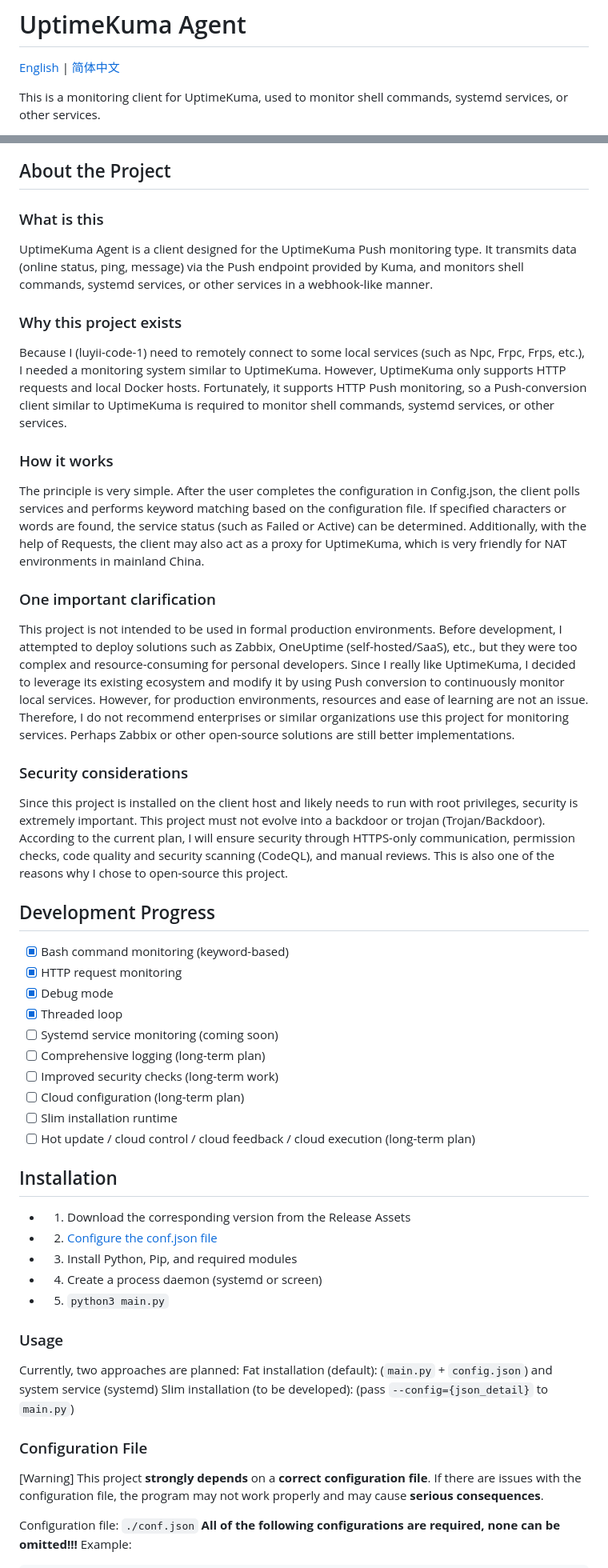
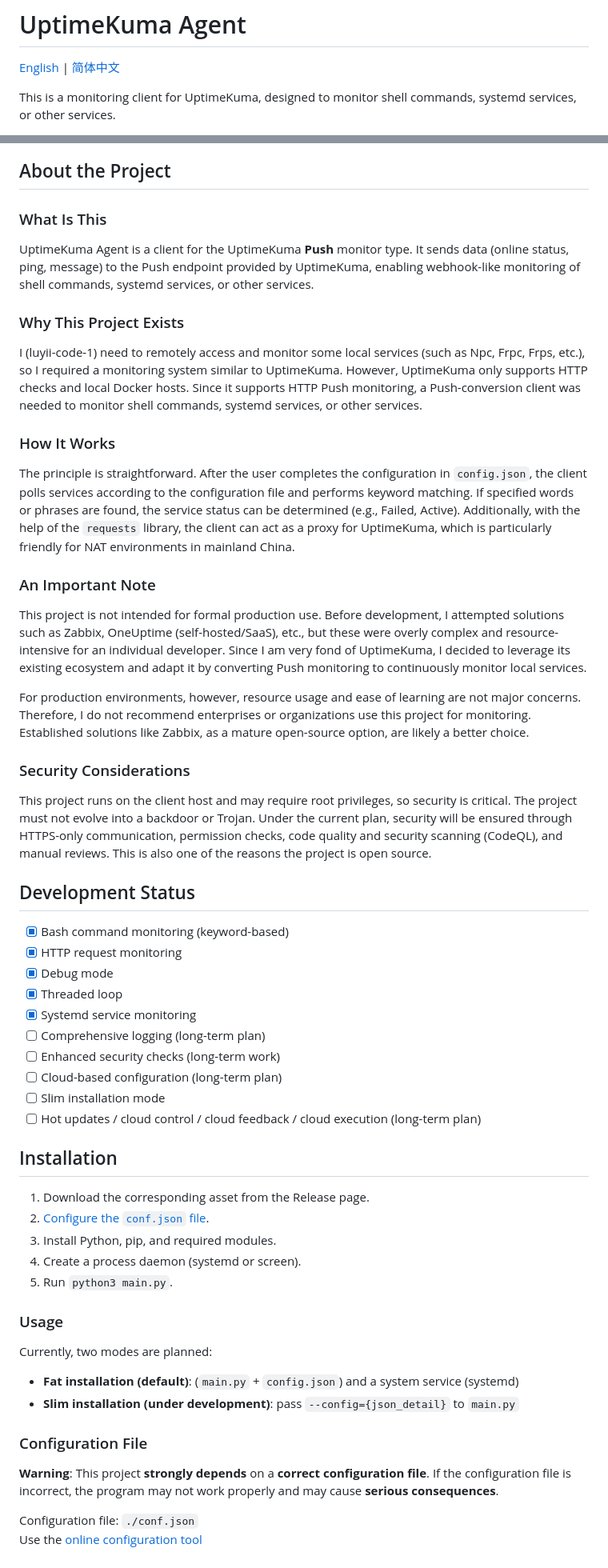
Before and after one commit to luyii-code-1/UptimeKuma_Agent, a Markdown page: README.md, 2 parts joined by grey strips. Shown at 80% size. GitHub-like rendering.

```diff
--- a/README.md
+++ b/README.md
@@ -2,5 +2,5 @@
 
 [English](README.md) | [简体中文](README_zh-CN.md)
 
-This is a monitoring client for UptimeKuma, used to monitor shell commands, systemd services, or other services.
+This is a monitoring client for UptimeKuma, designed to monitor shell commands, systemd services, or other services.
 
@@ -9,52 +10,53 @@ This is a monitoring client for UptimeKuma, used to monitor shell commands, syst
 ## About the Project
 
-### What is this
-UptimeKuma Agent is a client designed for the UptimeKuma Push monitoring type. It transmits data (online status, ping, message) via the Push endpoint provided by Kuma, and monitors shell commands, systemd services, or other services in a webhook-like manner.
+### What Is This
+UptimeKuma Agent is a client for the UptimeKuma **Push** monitor type. It sends data (online status, ping, message) to the Push endpoint provided by UptimeKuma, enabling webhook-like monitoring of shell commands, systemd services, or other services.
 
-### Why this project exists
-Because I (luyii-code-1) need to remotely connect to some local services (such as Npc, Frpc, Frps, etc.), I needed a monitoring system similar to UptimeKuma. However, UptimeKuma only supports HTTP requests and local Docker hosts. Fortunately, it supports HTTP Push monitoring, so a Push-conversion client similar to UptimeKuma is required to monitor shell commands, systemd services, or other services.
+### Why This Project Exists
+I (luyii-code-1) need to remotely access and monitor some local services (such as Npc, Frpc, Frps, etc.), so I required a monitoring system similar to UptimeKuma. However, UptimeKuma only supports HTTP checks and local Docker hosts. Since it supports HTTP Push monitoring, a Push-conversion client was needed to monitor shell commands, systemd services, or other services.
 
-### How it works
-The principle is very simple. After the user completes the configuration in Config.json, the client polls services and performs keyword matching based on the configuration file. If specified characters or words are found, the service status (such as Failed or Active) can be determined. Additionally, with the help of Requests, the client may also act as a proxy for UptimeKuma, which is very friendly for NAT environments in mainland China.
+### How It Works
+The principle is straightforward. After the user completes the configuration in `config.json`, the client polls services according to the configuration file and performs keyword matching. If specified words or phrases are found, the service status can be determined (e.g., Failed, Active). Additionally, with the help of the `requests` library, the client can act as a proxy for UptimeKuma, which is particularly friendly for NAT environments in mainland China.
 
-### One important clarification
-This project is not intended to be used in formal production environments. Before development, I attempted to deploy solutions such as Zabbix, OneUptime (self-hosted/SaaS), etc., but they were too complex and resource-consuming for personal developers. Since I really like UptimeKuma, I decided to leverage its existing ecosystem and modify it by using Push conversion to continuously monitor local services.
-However, for production environments, resources and ease of learning are not an issue. Therefore, I do not recommend enterprises or similar organizations use this project for monitoring services. Perhaps Zabbix or other open-source solutions are still better implementations.
+### An Important Note
+This project is not intended for formal production use. Before development, I attempted solutions such as Zabbix, OneUptime (self-hosted/SaaS), etc., but these were overly complex and resource-intensive for an individual developer. Since I am very fond of UptimeKuma, I decided to leverage its existing ecosystem and adapt it by converting Push monitoring to continuously monitor local services.
 
-### Security considerations
-Since this project is installed on the client host and likely needs to run with root privileges, security is extremely important. This project must not evolve into a backdoor or trojan (Trojan/Backdoor). According to the current plan, I will ensure security through HTTPS-only communication, permission checks, code quality and security scanning (CodeQL), and manual reviews. This is also one of the reasons why I chose to open-source this project.
+For production environments, however, resource usage and ease of learning are not major concerns. Therefore, I do not recommend enterprises or organizations use this project for monitoring. Established solutions like Zabbix, as a mature open-source option, are likely a better choice.
 
-## Development Progress
+### Security Considerations
+This project runs on the client host and may require root privileges, so security is critical. The project must not evolve into a backdoor or Trojan. Under the current plan, security will be ensured through HTTPS-only communication, permission checks, code quality and security scanning (CodeQL), and manual reviews. This is also one of the reasons the project is open source.
+
+## Development Status
 - [x] Bash command monitoring (keyword-based)
 - [x] HTTP request monitoring
 - [x] Debug mode
 - [x] Threaded loop
-- [ ] Systemd service monitoring (coming soon)
+- [x] Systemd service monitoring
 - [ ] Comprehensive logging (long-term plan)
-- [ ] Improved security checks (long-term work)
-- [ ] Cloud configuration (long-term plan)
-- [ ] Slim installation runtime
-- [ ] Hot update / cloud control / cloud feedback / cloud execution (long-term plan)
+- [ ] Enhanced security checks (long-term work)
+- [ ] Cloud-based configuration (long-term plan)
+- [ ] Slim installation mode
+- [ ] Hot updates / cloud control / cloud feedback / cloud execution (long-term plan)
 
 ## Installation
 
-- 1. Download the corresponding version from the Release Assets
-- 2. [Configure the conf.json file](#configuration-file)
-- 3. Install Python, Pip, and required modules
-- 4. Create a process daemon (systemd or screen)
-- 5. `python3 main.py`
+1. Download the corresponding asset from the Release page.
+2. [Configure the `conf.json` file](#configuration-file).
+3. Install Python, pip, and required modules.
+4. Create a process daemon (systemd or screen).
+5. Run `python3 main.py`.
 
 ### Usage
 
-Currently, two approaches are planned:
-Fat installation (default): (`main.py` + `config.json`) and system service (systemd)
-Slim installation (to be developed): (pass `--config={json_detail}` to `main.py`)
+Currently, two modes are planned:
+
+- **Fat installation (default)**: (`main.py` + `config.json`) and a system service (systemd)
+- **Slim installation (under development)**: pass `--config={json_detail}` to `main.py`
 
 ### Configuration File
 
-[Warning] This project **strongly depends** on a **correct configuration file**. If there are issues with the configuration file, the program may not work properly and may cause **serious consequences**.
+**Warning**: This project **strongly depends** on a **correct configuration file**. If the configuration file is incorrect, the program may not work properly and may cause **serious consequences**.
 
 Configuration file: `./conf.json`
-**All of the following configurations are required, none can be omitted!!!**
-Example:
+Use the [online configuration tool](/index.html)
 
```
Also changed, not shown: other parts of README.md (+35 -58 lines), README_zh-CN.md (+6 -42 lines).
